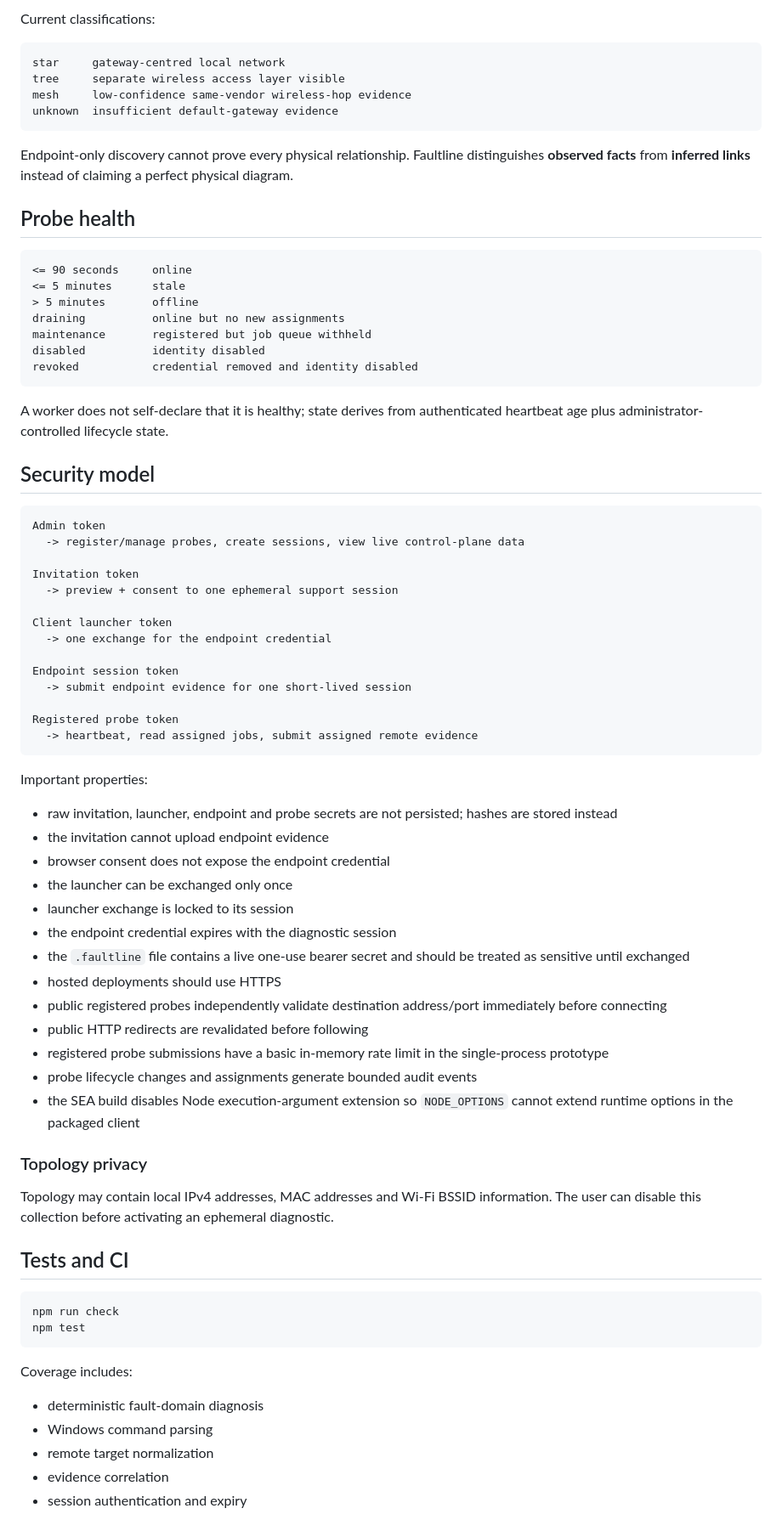
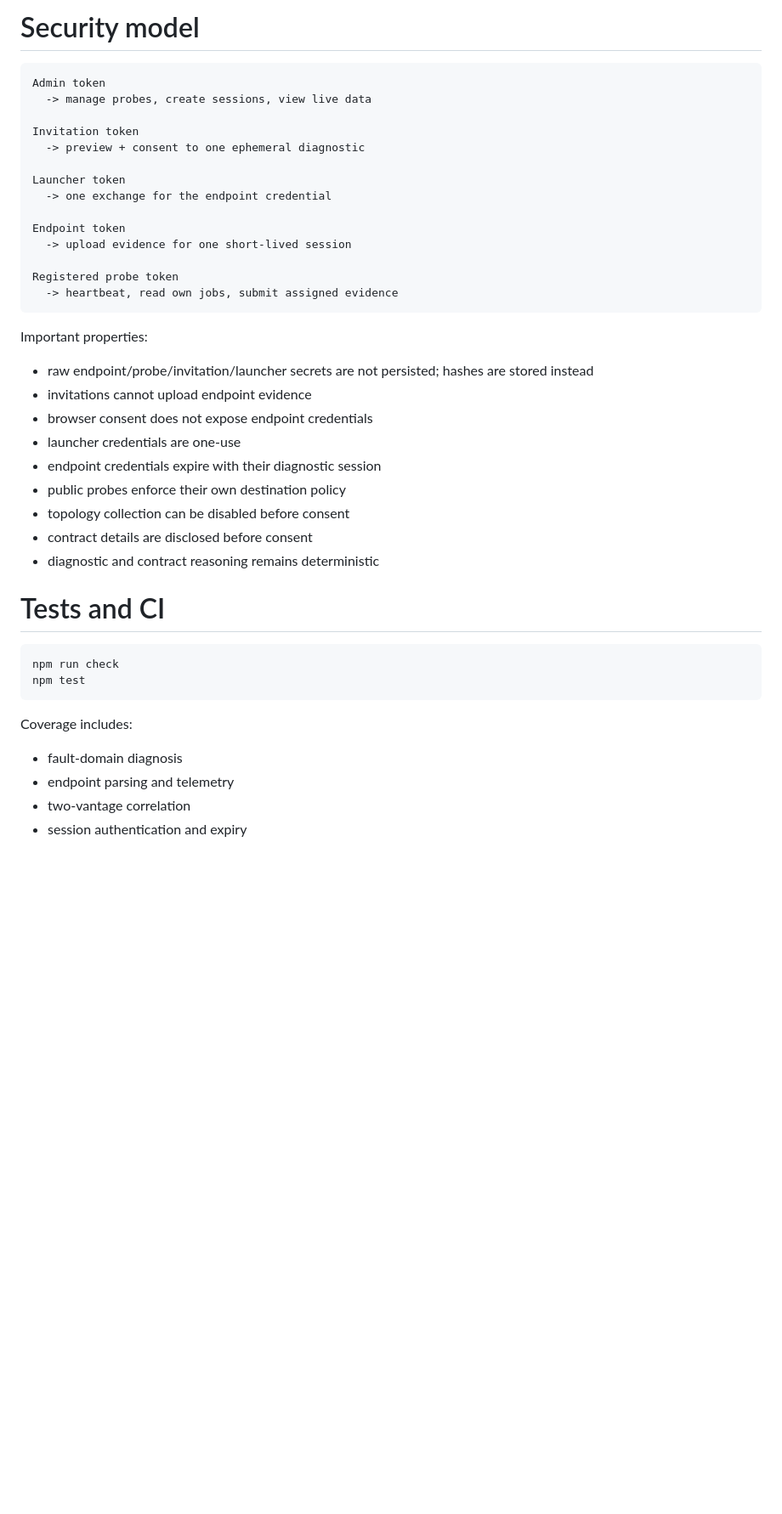
Before and after one commit to weegienamja/Faultline, a Markdown page: README.md, the part around one of its changes. Shown at 85% size. Drawn GitHub-style; blank space fills up the shorter version.

````diff
--- a/README.md
+++ b/README.md
@@ -386,68 +345,35 @@ Topology telemetry is stored under `telemetry.topology`:
-Current classifications:
-
-```text
-star     gateway-centred local network
-tree     separate wireless access layer visible
-mesh     low-confidence same-vendor wireless-hop evidence
-unknown  insufficient default-gateway evidence
-```
-
-Endpoint-only discovery cannot prove every physical relationship. Faultline distinguishes **observed facts** from **inferred links** instead of claiming a perfect physical diagram.
-
-## Probe health
-
-```text
-<= 90 seconds     online
-<= 5 minutes      stale
-> 5 minutes       offline
-draining          online but no new assignments
-maintenance       registered but job queue withheld
-disabled          identity disabled
-revoked           credential removed and identity disabled
-```
-
-A worker does not self-declare that it is healthy; state derives from authenticated heartbeat age plus administrator-controlled lifecycle state.
-
-## Security model
+# Security model
 
 ```text
 Admin token
-  -> register/manage probes, create sessions, view live control-plane data
+  -> manage probes, create sessions, view live data
 
 Invitation token
-  -> preview + consent to one ephemeral support session
+  -> preview + consent to one ephemeral diagnostic
 
-Client launcher token
+Launcher token
   -> one exchange for the endpoint credential
 
-Endpoint session token
-  -> submit endpoint evidence for one short-lived session
+Endpoint token
+  -> upload evidence for one short-lived session
 
 Registered probe token
-  -> heartbeat, read assigned jobs, submit assigned remote evidence
+  -> heartbeat, read own jobs, submit assigned evidence
 ```
 
 Important properties:
 
-- raw invitation, launcher, endpoint and probe secrets are not persisted; hashes are stored instead
-- the invitation cannot upload endpoint evidence
-- browser consent does not expose the endpoint credential
-- the launcher can be exchanged only once
-- launcher exchange is locked to its session
-- the endpoint credential expires with the diagnostic session
-- the `.faultline` file contains a live one-use bearer secret and should be treated as sensitive until exchanged
-- hosted deployments should use HTTPS
-- public registered probes independently validate destination address/port immediately before connecting
-- public HTTP redirects are revalidated before following
-- registered probe submissions have a basic in-memory rate limit in the single-process prototype
-- probe lifecycle changes and assignments generate bounded audit events
-- the SEA build disables Node execution-argument extension so `NODE_OPTIONS` cannot extend runtime options in the packaged client
+- raw endpoint/probe/invitation/launcher secrets are not persisted; hashes are stored instead
+- invitations cannot upload endpoint evidence
+- browser consent does not expose endpoint credentials
+- launcher credentials are one-use
+- endpoint credentials expire with their diagnostic session
+- public probes enforce their own destination policy
+- topology collection can be disabled before consent
+- contract details are disclosed before consent
+- diagnostic and contract reasoning remains deterministic
 
-### Topology privacy
-
-Topology may contain local IPv4 addresses, MAC addresses and Wi-Fi BSSID information. The user can disable this collection before activating an ephemeral diagnostic.
-
-## Tests and CI
+# Tests and CI
 
 ```bash
 npm run check
@@ -456,8 +382,7 @@ npm test
 
 Coverage includes:
 
-- deterministic fault-domain diagnosis
-- Windows command parsing
-- remote target normalization
-- evidence correlation
+- fault-domain diagnosis
+- endpoint parsing and telemetry
+- two-vantage correlation
 - session authentication and expiry
````
Also changed, not shown: other parts of README.md (+204 -268 lines).
